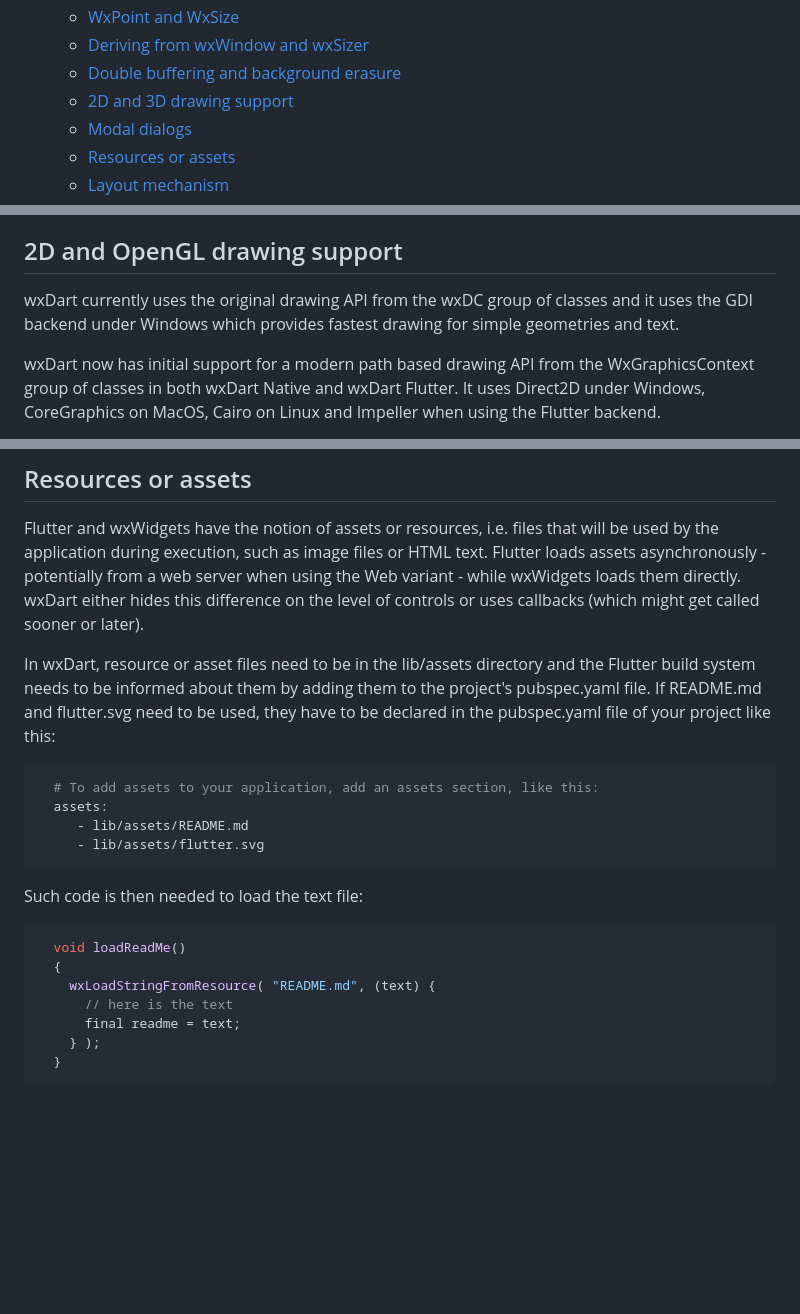
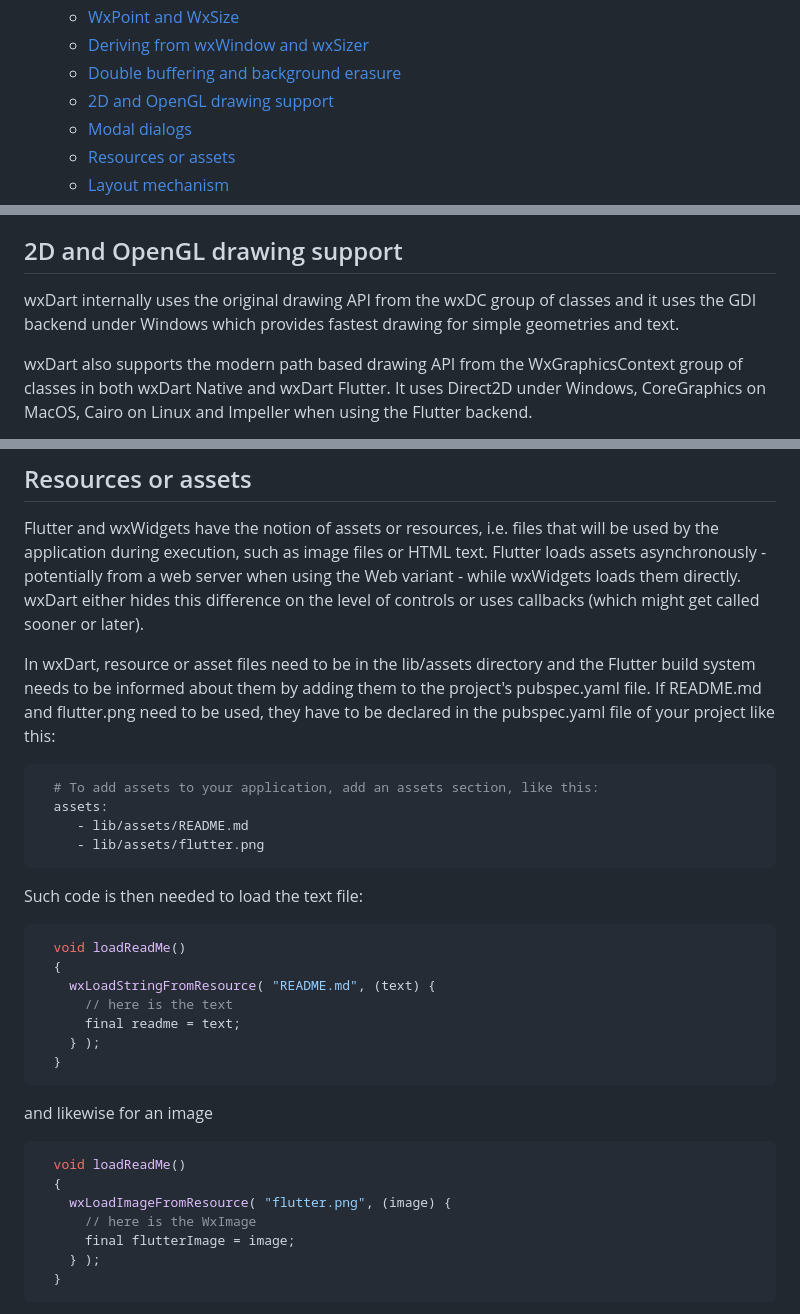
Before and after one commit to RobertRoeb/wx_dart, a Markdown page: README.md, 3 parts joined by grey strips. GitHub-like rendering; blank space fills up the shorter version.

Commit message:
Updated README to current status

````diff
--- a/README.md
+++ b/README.md
@@ -33,7 +33,7 @@ A cross-platform GUI library to build native desktop apps, web apps and mobile a
     - [WxPoint and WxSize](#wxpoint-and-wxsize)
     - [Deriving from wxWindow and wxSizer](#deriving-from-wxwindow-and-wxsizer)
     - [Double buffering and background erasure](#double-buffering-and-background-erasure)
-    - [2D and 3D drawing support](#2d-and-3d-drawing-support)
+    - [2D and OpenGL drawing support](#2d-and-opengl-drawing-support)
     - [Modal dialogs](#modal-dialogs)
     - [Resources or assets](#resources-or-assets)
     - [Layout mechanism](#layout-mechanism)
@@ -597,11 +597,11 @@ bitmap in the paint handler.
 
 ## 2D and OpenGL drawing support
 
-wxDart currently uses the original drawing API from the wxDC group of classes and it
+wxDart internally uses the original drawing API from the wxDC group of classes and it
 uses the GDI backend under Windows which provides fastest drawing for simple geometries
 and text.
 
-wxDart now has initial support for a modern path based drawing API from the
+wxDart also supports the modern path based drawing API from the
 WxGraphicsContext group of classes in both wxDart Native and wxDart Flutter.
 It uses Direct2D under Windows, CoreGraphics on MacOS, Cairo on Linux and
 Impeller when using the Flutter backend.
@@ -667,14 +667,14 @@ uses callbacks (which might get called sooner or later).
 
 In wxDart, resource or asset files need to be in the lib/assets directory and the
 Flutter build system needs to be informed about them by adding them to the project's
-pubspec.yaml file. If README.md and flutter.svg need to be used, they have to be
+pubspec.yaml file. If README.md and flutter.png need to be used, they have to be
 declared in the pubspec.yaml file of your project like this:
 
 ```yaml
   # To add assets to your application, add an assets section, like this:
   assets:
      - lib/assets/README.md
-     - lib/assets/flutter.svg
+     - lib/assets/flutter.png
 ```
 
 Such code is then needed to load the text file:
@@ -685,6 +685,17 @@ Such code is then needed to load the text file:
     wxLoadStringFromResource( "README.md", (text) {
       // here is the text
       final readme = text;
+    } );
+  }
+```
+and likewise for an image
+
+```dart
+  void loadReadMe()
+  {
+    wxLoadImageFromResource( "flutter.png", (image) {
+      // here is the WxImage
+      final flutterImage = image;
     } );
   }
 ```
````
